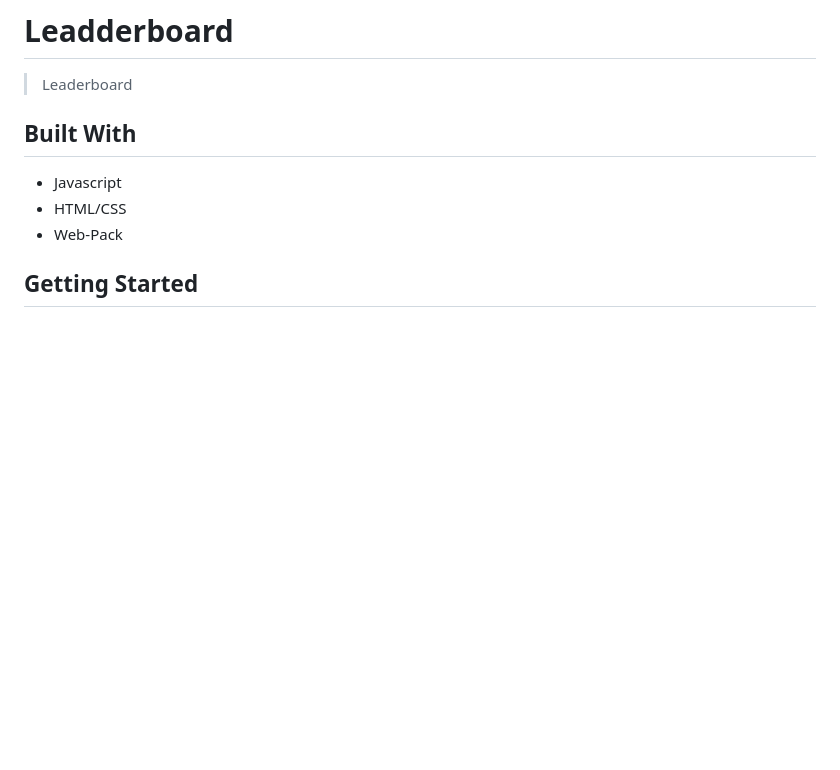
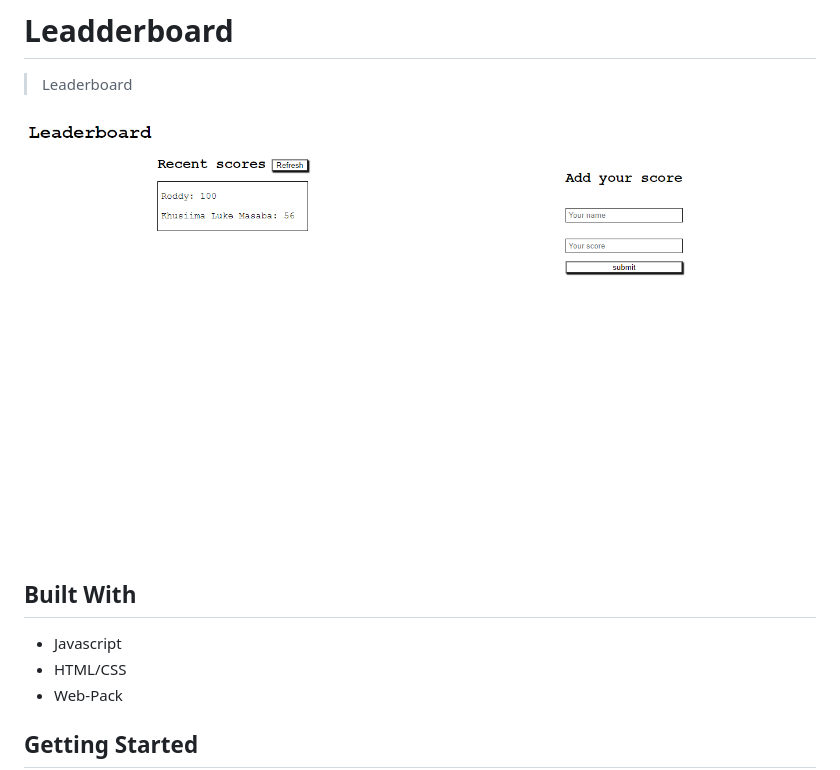
Before and after one commit to Lucas-Masaba/leaderboard, a Markdown page: README.md, the part around the change. Rendered like a GitHub page; pictures changed too: screenshot.png (added); blank space fills up the shorter version.

Commit message:
add screenshot to readme

```diff
--- a/README.md
+++ b/README.md
@@ -2,6 +2,7 @@
 
 > Leaderboard
 
+![screenshot](/screenshot.png)
 
 ## Built With
 
```
